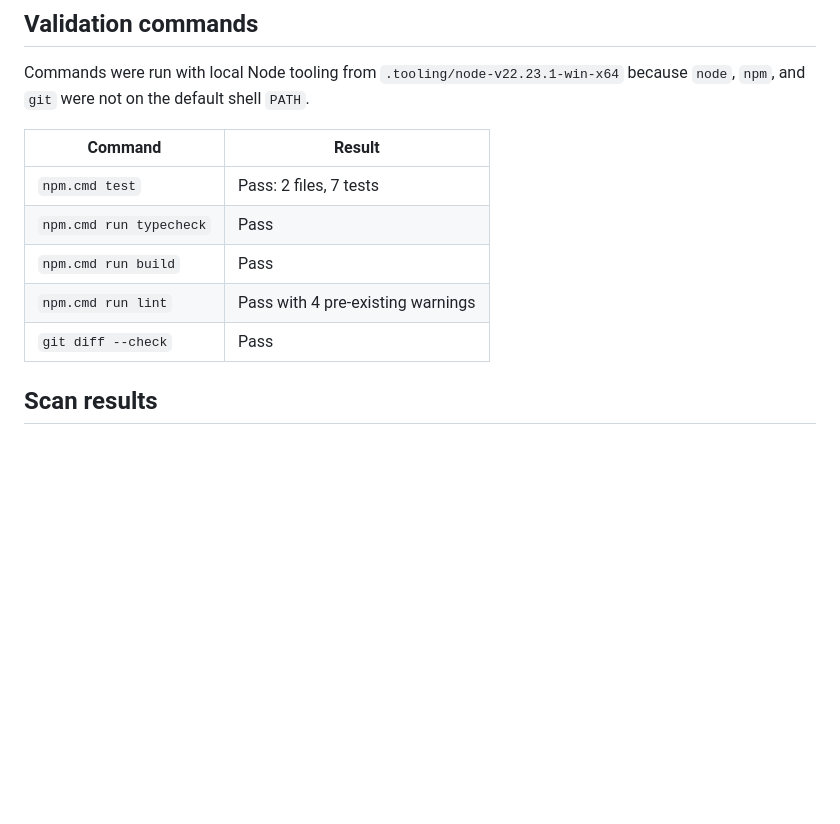
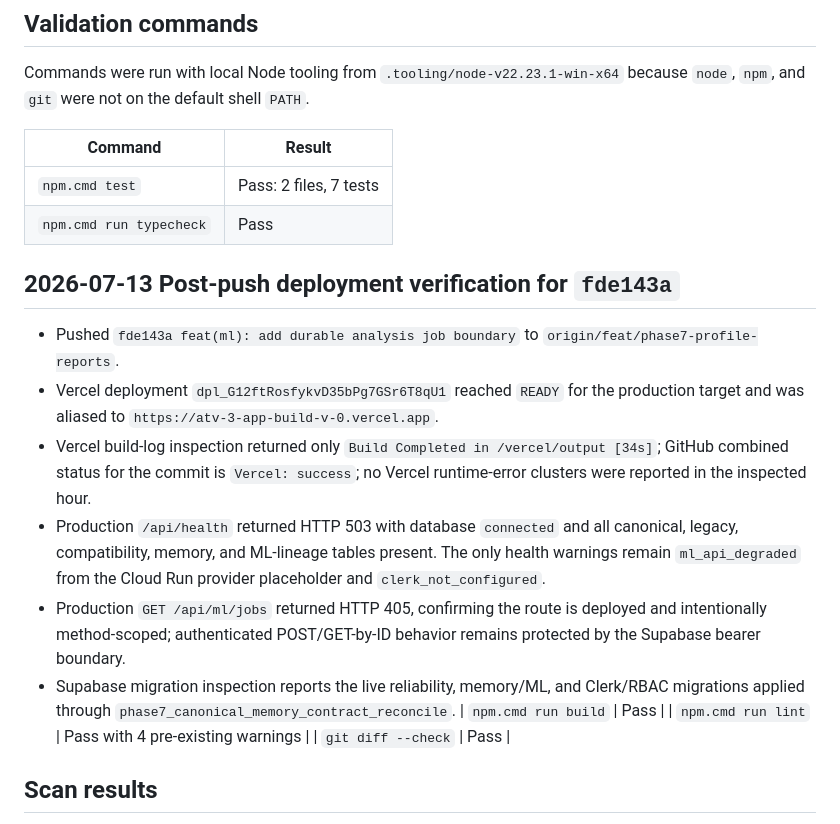
Before and after one commit to markjlomoljo-hash/ATV3-APP-BUILD-V.0, a Markdown page: docs/execution/BUILD_EVIDENCE_REPORT.md, the part around the change. Rendered like a GitHub page; blank space fills up the shorter version.

Commit message:
docs(evidence): record durable ml deployment verification

```diff
--- a/docs/execution/BUILD_EVIDENCE_REPORT.md
+++ b/docs/execution/BUILD_EVIDENCE_REPORT.md
@@ -20,6 +20,26 @@ Commands were run with local Node tooling from `.tooling/node-v22.23.1-win-x64`
 |---|---|
 | `npm.cmd test` | Pass: 2 files, 7 tests |
 | `npm.cmd run typecheck` | Pass |
+
+## 2026-07-13 Post-push deployment verification for `fde143a`
+
+- Pushed `fde143a feat(ml): add durable analysis job boundary` to
+  `origin/feat/phase7-profile-reports`.
+- Vercel deployment `dpl_G12ftRosfykvD35bPg7GSr6T8qU1` reached `READY` for the
+  production target and was aliased to `https://atv-3-app-build-v-0.vercel.app`.
+- Vercel build-log inspection returned only `Build Completed in
+  /vercel/output [34s]`; GitHub combined status for the commit is `Vercel:
+  success`; no Vercel runtime-error clusters were reported in the inspected
+  hour.
+- Production `/api/health` returned HTTP 503 with database `connected` and all
+  canonical, legacy, compatibility, memory, and ML-lineage tables present. The
+  only health warnings remain `ml_api_degraded` from the Cloud Run provider
+  placeholder and `clerk_not_configured`.
+- Production `GET /api/ml/jobs` returned HTTP 405, confirming the route is
+  deployed and intentionally method-scoped; authenticated POST/GET-by-ID
+  behavior remains protected by the Supabase bearer boundary.
+- Supabase migration inspection reports the live reliability, memory/ML, and
+  Clerk/RBAC migrations applied through `phase7_canonical_memory_contract_reconcile`.
 | `npm.cmd run build` | Pass |
 | `npm.cmd run lint` | Pass with 4 pre-existing warnings |
 | `git diff --check` | Pass |
```
